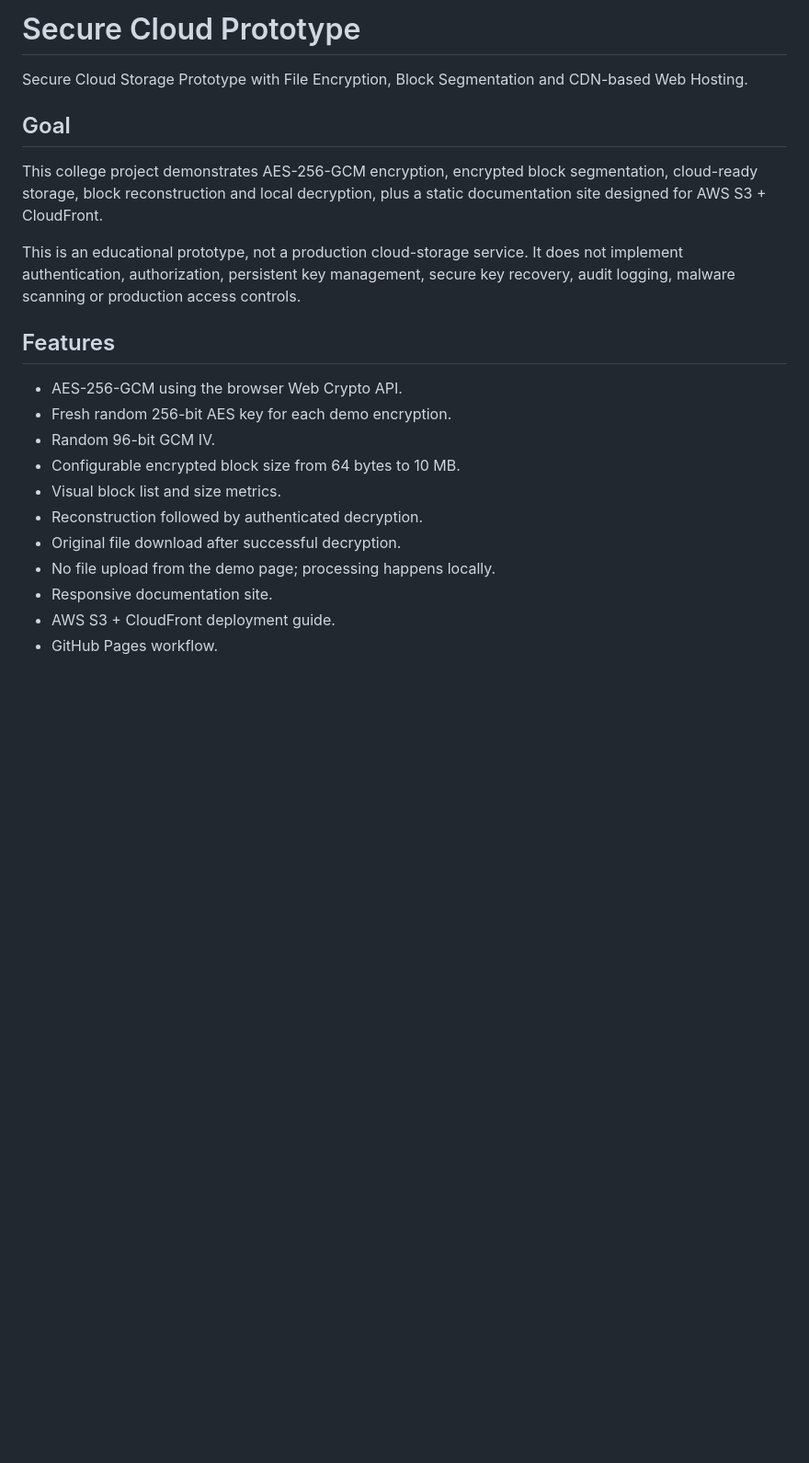
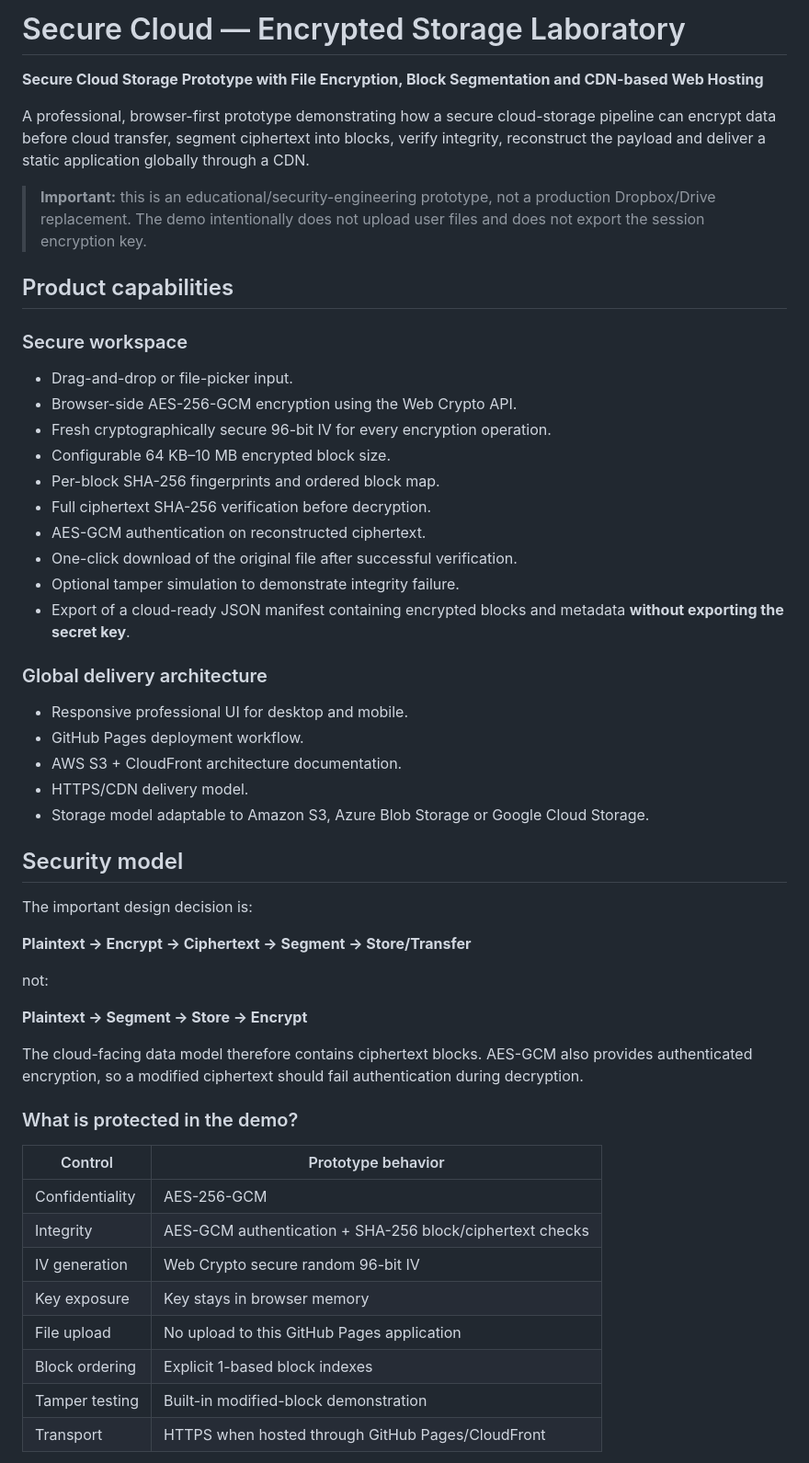
Before and after one commit to college-projecta/Secure-Cloud-Prototype, a Markdown page: README.md, the part around one of its changes. Shown at 92% size. GitHub-like rendering; blank space fills up the shorter version.

```diff
--- a/README.md
+++ b/README.md
@@ -1,23 +1,54 @@
-# Secure Cloud Prototype
+# Secure Cloud — Encrypted Storage Laboratory
 
-Secure Cloud Storage Prototype with File Encryption, Block Segmentation and CDN-based Web Hosting.
+**Secure Cloud Storage Prototype with File Encryption, Block Segmentation and CDN-based Web Hosting**
 
-## Goal
+A professional, browser-first prototype demonstrating how a secure cloud-storage pipeline can encrypt data before cloud transfer, segment ciphertext into blocks, verify integrity, reconstruct the payload and deliver a static application globally through a CDN.
 
-This college project demonstrates AES-256-GCM encryption, encrypted block segmentation, cloud-ready storage, block reconstruction and local decryption, plus a static documentation site designed for AWS S3 + CloudFront.
+> **Important:** this is an educational/security-engineering prototype, not a production Dropbox/Drive replacement. The demo intentionally does not upload user files and does not export the session encryption key.
 
-This is an educational prototype, not a production cloud-storage service. It does not implement authentication, authorization, persistent key management, secure key recovery, audit logging, malware scanning or production access controls.
+## Product capabilities
 
-## Features
+### Secure workspace
+- Drag-and-drop or file-picker input.
+- Browser-side AES-256-GCM encryption using the Web Crypto API.
+- Fresh cryptographically secure 96-bit IV for every encryption operation.
+- Configurable 64 KB–10 MB encrypted block size.
+- Per-block SHA-256 fingerprints and ordered block map.
+- Full ciphertext SHA-256 verification before decryption.
+- AES-GCM authentication on reconstructed ciphertext.
+- One-click download of the original file after successful verification.
+- Optional tamper simulation to demonstrate integrity failure.
+- Export of a cloud-ready JSON manifest containing encrypted blocks and metadata **without exporting the secret key**.
 
-- AES-256-GCM using the browser Web Crypto API.
-- Fresh random 256-bit AES key for each demo encryption.
-- Random 96-bit GCM IV.
-- Configurable encrypted block size from 64 bytes to 10 MB.
-- Visual block list and size metrics.
-- Reconstruction followed by authenticated decryption.
-- Original file download after successful decryption.
-- No file upload from the demo page; processing happens locally.
-- Responsive documentation site.
-- AWS S3 + CloudFront deployment guide.
-- GitHub Pages workflow.
+### Global delivery architecture
+- Responsive professional UI for desktop and mobile.
+- GitHub Pages deployment workflow.
+- AWS S3 + CloudFront architecture documentation.
+- HTTPS/CDN delivery model.
+- Storage model adaptable to Amazon S3, Azure Blob Storage or Google Cloud Storage.
+
+## Security model
+
+The important design decision is:
+
+**Plaintext → Encrypt → Ciphertext → Segment → Store/Transfer**
+
+not:
+
+**Plaintext → Segment → Store → Encrypt**
+
+The cloud-facing data model therefore contains ciphertext blocks. AES-GCM also provides authenticated encryption, so a modified ciphertext should fail authentication during decryption.
+
+### What is protected in the demo?
+
+| Control | Prototype behavior |
+|---|---|
+| Confidentiality | AES-256-GCM |
+| Integrity | AES-GCM authentication + SHA-256 block/ciphertext checks |
+| IV generation | Web Crypto secure random 96-bit IV |
+| Key exposure | Key stays in browser memory |
+| File upload | No upload to this GitHub Pages application |
+| Block ordering | Explicit 1-based block indexes |
+| Tamper testing | Built-in modified-block demonstration |
+| Transport | HTTPS when hosted through GitHub Pages/CloudFront |
+
```
Also changed, not shown: other parts of README.md (+153 -35 lines).
